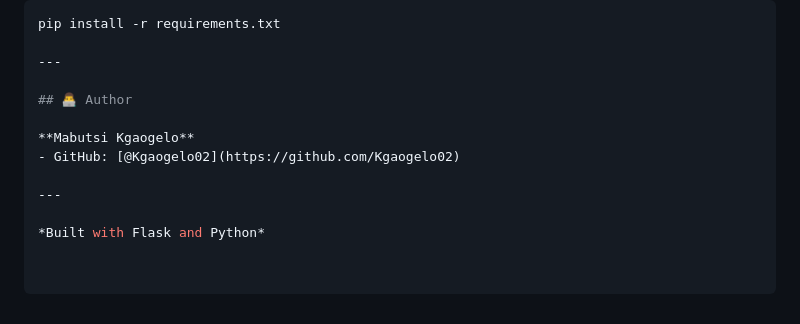
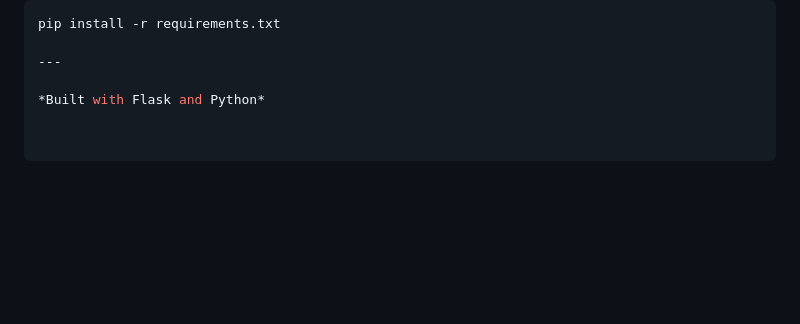
Before and after one commit to Kgaogelo02/inventory_app, a Markdown page: README.md, the part around the change. Drawn GitHub-style; blank space fills up the shorter version.

```diff
--- a/README.md
+++ b/README.md
@@ -210,11 +210,4 @@ pip install -r requirements.txt
 
 ---
 
-## 👨‍💻 Author
-
-**Mabutsi Kgaogelo**
-- GitHub: [@Kgaogelo02](https://github.com/Kgaogelo02)
-
----
-
 *Built with Flask and Python*
```
